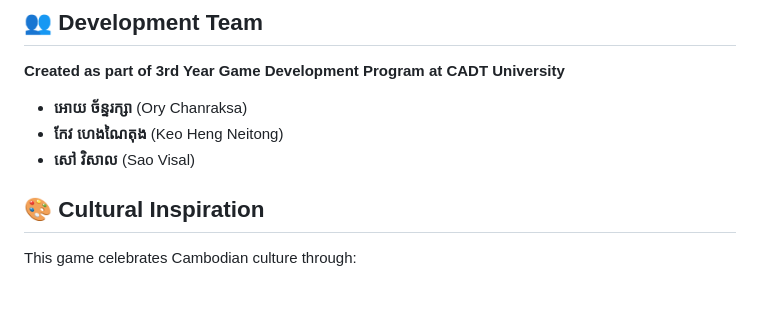
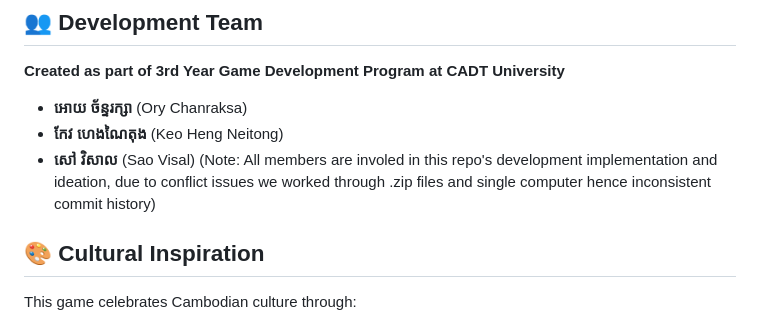
Before and after one commit to Neitong/Fruit-Merge-Game, a Markdown page: README.md, the part around the change. GitHub-like rendering; blank space fills up the shorter version.

```diff
--- a/README.md
+++ b/README.md
@@ -146,6 +146,7 @@ The visual identity was crafted through **advanced prompt engineering with Gemin
 - **អោយ ច័ន្ទរក្សា** (Ory Chanraksa)
 - **កែវ ហេងណៃតុង** (Keo Heng Neitong)
 - **សៅ វិសាល** (Sao Visal)
+(Note: All members are involed in this repo's development implementation and ideation, due to conflict issues we worked through .zip files and single computer hence inconsistent commit history)
 
 ## 🎨 Cultural Inspiration
 
```
